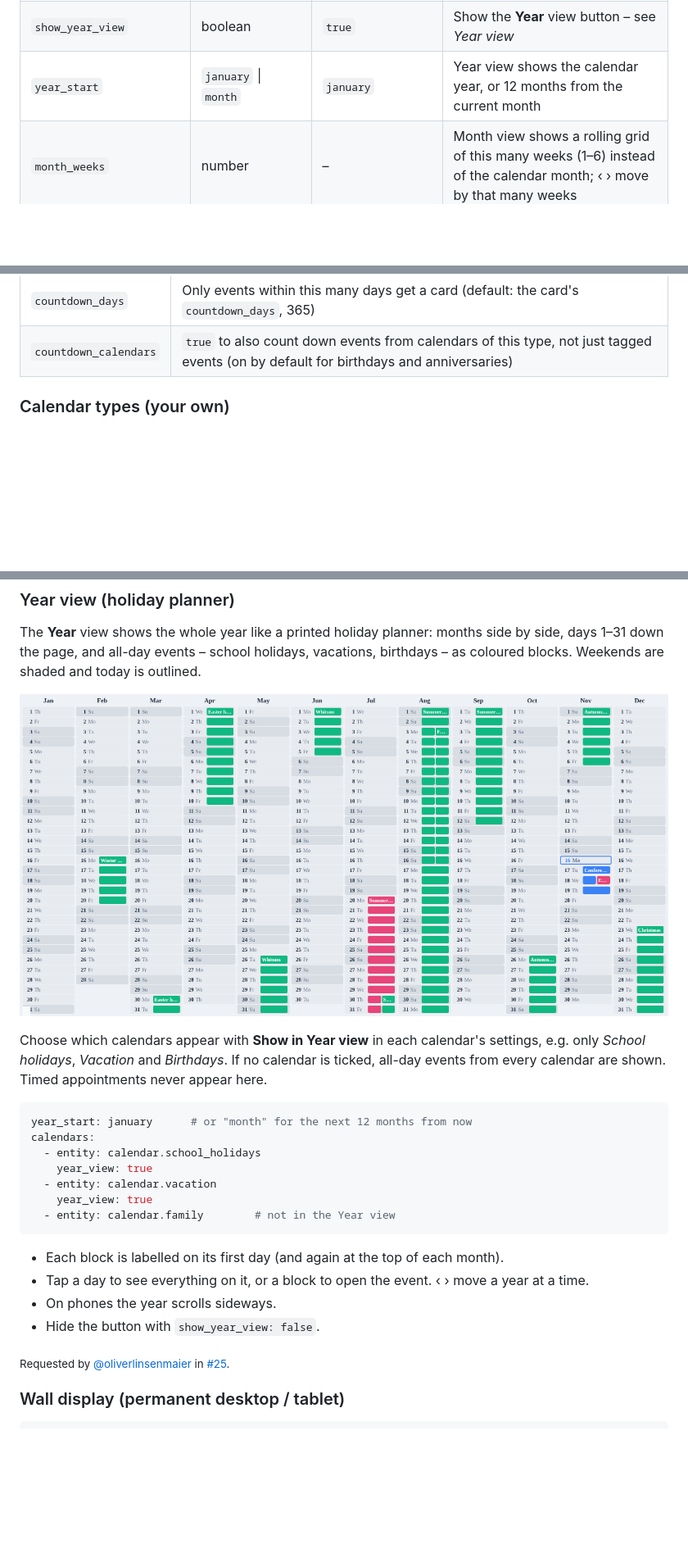
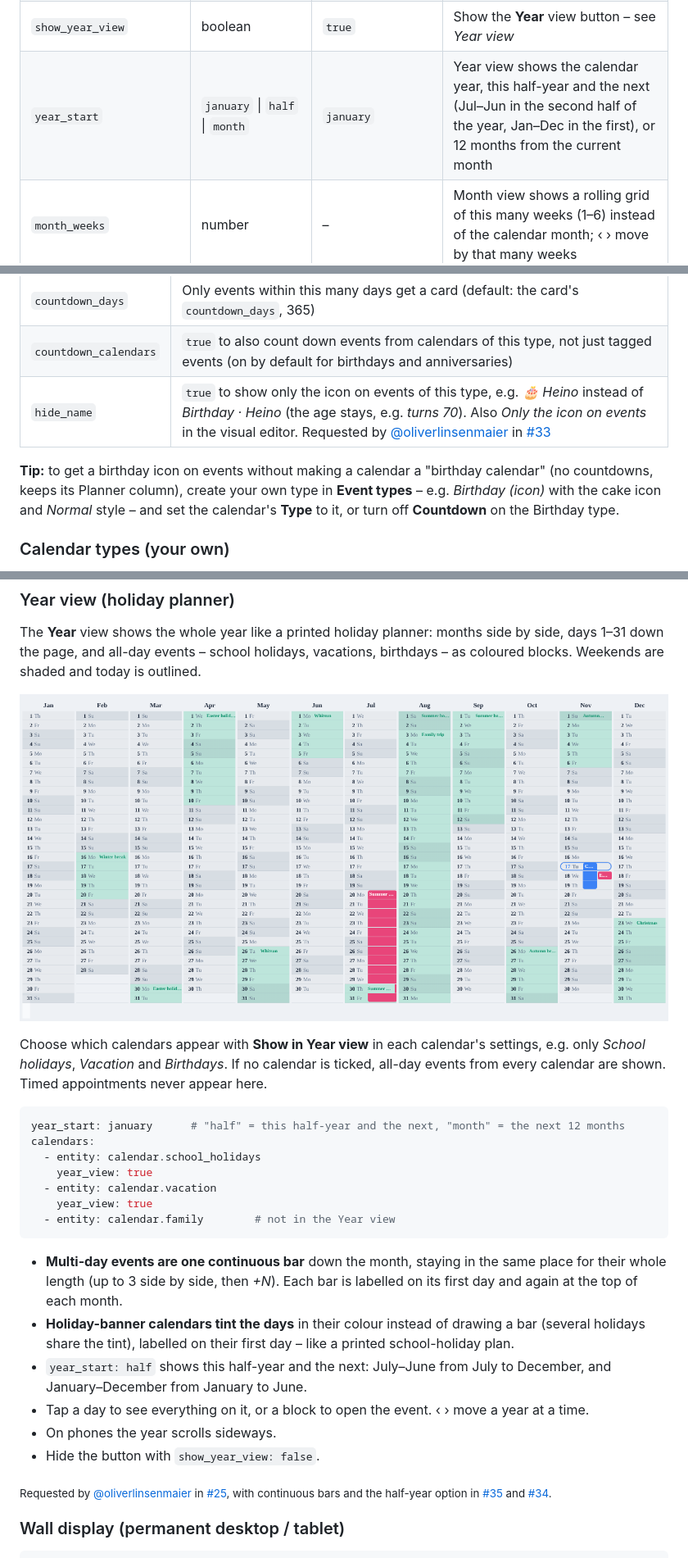
Before and after one commit to mimikm/Home-Calendar-Card, a Markdown page: README.md, 3 parts joined by grey strips. Shown at 82% size. GitHub-like rendering; pictures changed too: images/year-view.png; blank space fills up the shorter version.

Commit message:
1.20.3-beta.3: hide past events (#36), half-year (#34), year bars (#35), icon-only types (#33)
- hide_past_events: today's timed events disappear once over.
- year_start: half – this half-year and the next.
- Year view: multi-day events as continuous bars in a stable lane per
  month; holiday-banner types tint the days and are labelled.
- Event type option hide_name: show only the icon (and age/years).

Co-Authored-By: Claude Opus 5.5 <noreply@anthropic.com>
Claude-Session: https://claude.ai/code/session_01ToCkiVDgPpQrDFE5fNqtsE

````diff
--- a/README.md
+++ b/README.md
@@ -244,7 +245,7 @@ max_height: 640px
 | `week_style` | `list` \| `timeline` | `list` | Week view as day columns, or an hour timeline with events sized by duration – see *Timeline week* |
 | `week_hour_start` / `week_hour_end` | number | `7` / `22` | Hours shown in the Timeline week (it widens automatically for earlier or later events) |
 | `show_year_view` | boolean | `true` | Show the **Year** view button – see *Year view* |
-| `year_start` | `january` \| `month` | `january` | Year view shows the calendar year, or 12 months from the current month |
+| `year_start` | `january` \| `half` \| `month` | `january` | Year view shows the calendar year, this half-year and the next (Jul–Jun in the second half of the year, Jan–Dec in the first), or 12 months from the current month |
 | `month_weeks` | number | – | Month view shows a rolling grid of this many weeks (1–6) instead of the calendar month; ‹ › move by that many weeks |
 | `month_start` | `week` \| `today` | `week` | With `month_weeks`: the grid starts at the start of the week, or today (no past days) |
 | `max_height` | CSS size | – | Makes the event area scroll, e.g. `600px` |
@@ -451,6 +452,9 @@ default_event_type: standard
 | `countdown_limit` | Only the next N events of this type get a card (birthdays default to `2`) |
 | `countdown_days` | Only events within this many days get a card (default: the card's `countdown_days`, 365) |
 | `countdown_calendars` | `true` to also count down events from calendars of this type, not just tagged events (on by default for birthdays and anniversaries) |
+| `hide_name` | `true` to show only the icon on events of this type, e.g. *🎂 Heino* instead of *Birthday · Heino* (the age stays, e.g. *turns 70*). Also *Only the icon on events* in the visual editor. Requested by [@oliverlinsenmaier](https://github.com/oliverlinsenmaier) in [#33](https://github.com/mimikm/Home-Calendar-Card/issues/33) |
+
+**Tip:** to get a birthday icon on events without making a calendar a "birthday calendar" (no countdowns, keeps its Planner column), create your own type in **Event types** – e.g. *Birthday (icon)* with the cake icon and *Normal* style – and set the calendar's **Type** to it, or turn off **Countdown** on the Birthday type.
 
 ### Calendar types (your own)
 
@@ -906,7 +910,7 @@ The **Year** view shows the whole year like a printed holiday planner: months si
 Choose which calendars appear with **Show in Year view** in each calendar's settings, e.g. only *School holidays*, *Vacation* and *Birthdays*. If no calendar is ticked, all-day events from every calendar are shown. Timed appointments never appear here.
 
 ```yaml
-year_start: january      # or "month" for the next 12 months from now
+year_start: january      # "half" = this half-year and the next, "month" = the next 12 months
 calendars:
   - entity: calendar.school_holidays
     year_view: true
@@ -915,12 +919,14 @@ calendars:
   - entity: calendar.family        # not in the Year view
 ```
 
-- Each block is labelled on its first day (and again at the top of each month).
+- **Multi-day events are one continuous bar** down the month, staying in the same place for their whole length (up to 3 side by side, then *+N*). Each bar is labelled on its first day and again at the top of each month.
+- **Holiday-banner calendars tint the days** in their colour instead of drawing a bar (several holidays share the tint), labelled on their first day – like a printed school-holiday plan.
+- `year_start: half` shows this half-year and the next: July–June from July to December, and January–December from January to June.
 - Tap a day to see everything on it, or a block to open the event. ‹ › move a year at a time.
 - On phones the year scrolls sideways.
 - Hide the button with `show_year_view: false`.
 
-<sub>Requested by [@oliverlinsenmaier](https://github.com/oliverlinsenmaier) in [#25](https://github.com/mimikm/Home-Calendar-Card/issues/25).</sub>
+<sub>Requested by [@oliverlinsenmaier](https://github.com/oliverlinsenmaier) in [#25](https://github.com/mimikm/Home-Calendar-Card/issues/25), with continuous bars and the half-year option in [#35](https://github.com/mimikm/Home-Calendar-Card/issues/35) and [#34](https://github.com/mimikm/Home-Calendar-Card/issues/34).</sub>
 
 ### Wall display (permanent desktop / tablet)
 
````
Also changed, not shown: other parts of README.md (+1 -0 lines), 1 other file.
